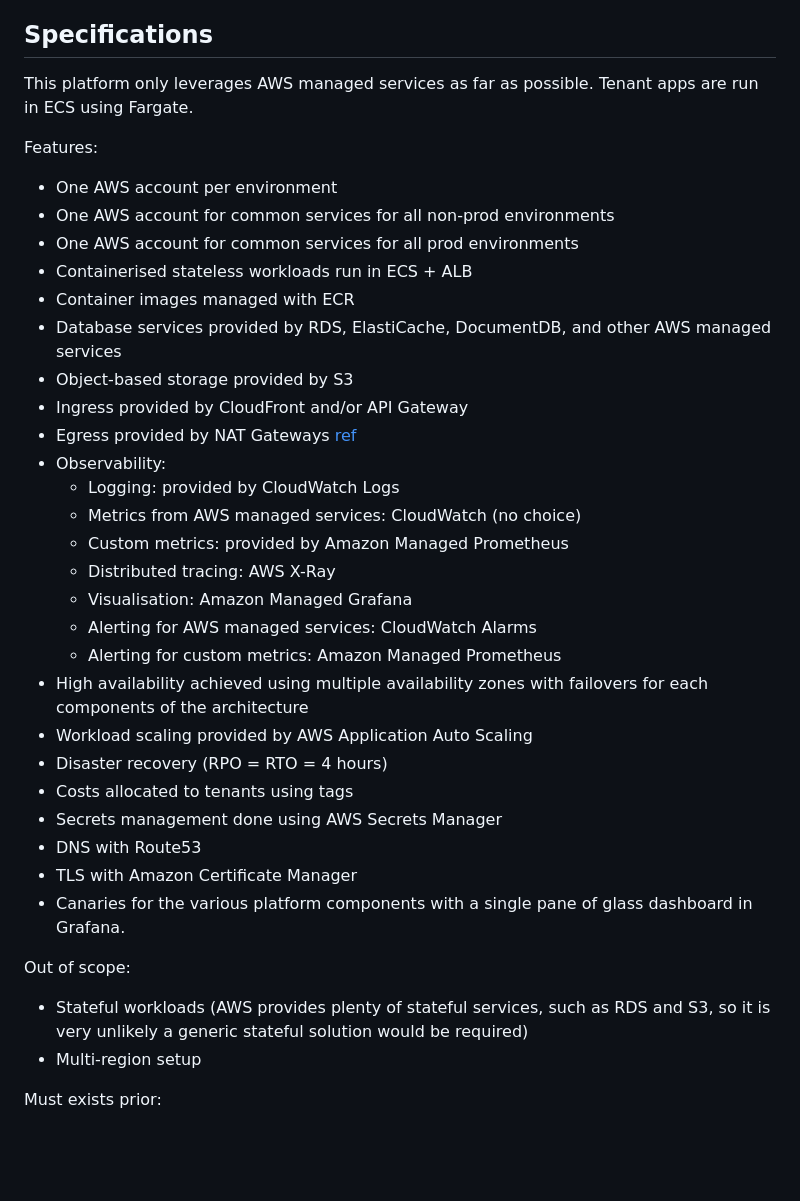
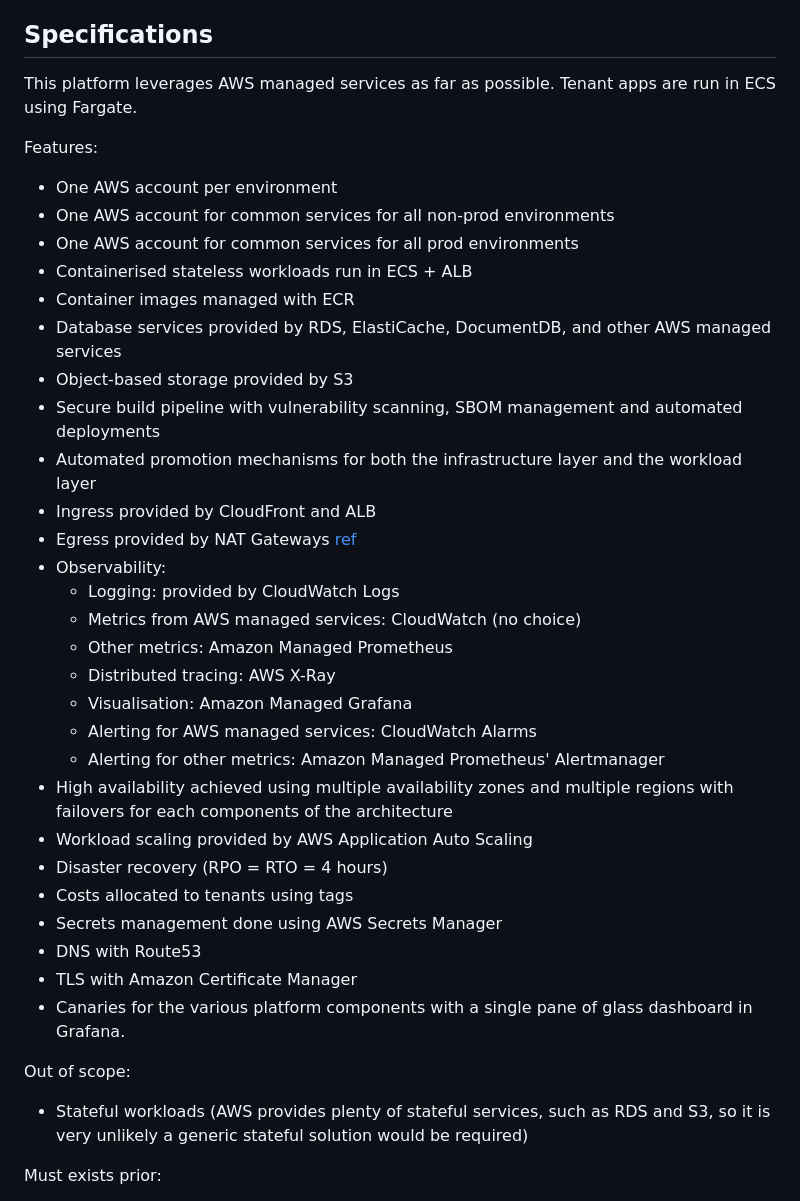
Before and after one commit to fabricetriboix/eurus-aws, a Markdown page: README.md, the part around the change. Rendered like a GitHub page; blank space fills up the shorter version.

Commit message:
Fix(docs): Update specs for multi-region setup, ingress and networking architecture (#182)

```diff
--- a/README.md
+++ b/README.md
@@ -24,7 +24,7 @@ for this decision is more complex pipelines.
 
 ## Specifications
 
-This platform only leverages AWS managed services as far as possible.
+This platform leverages AWS managed services as far as possible.
 Tenant apps are run in ECS using Fargate.
 
 Features:
@@ -36,18 +36,23 @@ Features:
   - Database services provided by RDS, ElastiCache, DocumentDB, and
     other AWS managed services
   - Object-based storage provided by S3
-  - Ingress provided by CloudFront and/or API Gateway
+  - Secure build pipeline with vulnerability scanning, SBOM
+    management and automated deployments
+  - Automated promotion mechanisms for both the infrastructure layer
+    and the workload layer
+  - Ingress provided by CloudFront and ALB
   - Egress provided by NAT Gateways [ref](https://docs.aws.amazon.com/vpc/latest/userguide/nat-gateway-scenarios.html#private-nat-allowed-range)
   - Observability:
       * Logging: provided by CloudWatch Logs
       * Metrics from AWS managed services: CloudWatch (no choice)
-      * Custom metrics: provided by Amazon Managed Prometheus
+      * Other metrics: Amazon Managed Prometheus
       * Distributed tracing: AWS X-Ray
       * Visualisation: Amazon Managed Grafana
       * Alerting for AWS managed services: CloudWatch Alarms
-      * Alerting for custom metrics: Amazon Managed Prometheus
-  - High availability achieved using multiple availability zones with
-    failovers for each components of the architecture
+      * Alerting for other metrics: Amazon Managed Prometheus' Alertmanager
+  - High availability achieved using multiple availability zones and
+    multiple regions with failovers for each components of the
+    architecture
   - Workload scaling provided by AWS Application Auto Scaling
   - Disaster recovery (RPO = RTO = 4 hours)
   - Costs allocated to tenants using tags
@@ -61,7 +66,6 @@ Out of scope:
   - Stateful workloads (AWS provides plenty of stateful services, such
     as RDS and S3, so it is very unlikely a generic stateful solution
     would be required)
-  - Multi-region setup
 
 Must exists prior:
   - An AWS Organization with:
```
Also changed, not shown: docs/Mini ADRs.md (+70 -11 lines), docs/assets/eurus-aws-networking.png, 1 other file.
